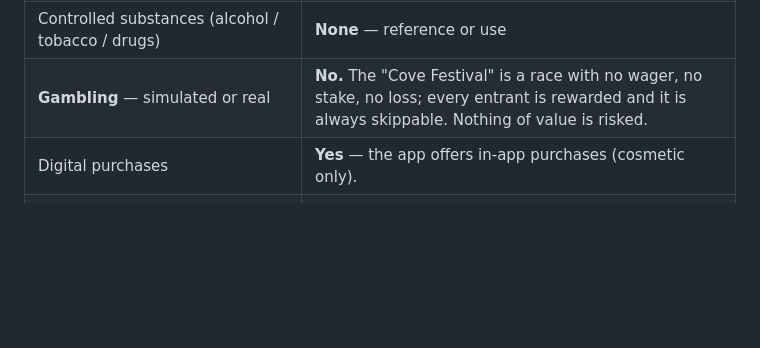
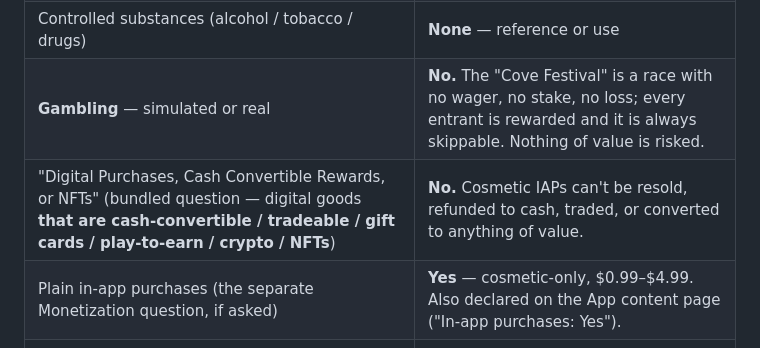
Before and after one commit to midknightstudiolabs/catmint-cove, a Markdown page: LAUNCH-ANDROID.md, the part around the change. GitHub-like rendering; blank space fills up the shorter version.

Commit message:
docs: Google Play tags + fix IARC digital-purchases answer
- STORE-SETUP: tags come from Google's fixed list; ranked pick
  Pet Simulation / Life Simulation / Idle / Relaxing / Creature Collector
- LAUNCH-ANDROID Appendix A: the bundled "Digital Purchases, Cash
  Convertible Rewards, or NFTs" question is No (cosmetic IAPs aren't
  cash-convertible/tradeable); plain IAP disclosed separately

Co-Authored-By: Claude Sonnet 5 <noreply@anthropic.com>

```diff
--- a/LAUNCH-ANDROID.md
+++ b/LAUNCH-ANDROID.md
@@ -242,7 +242,8 @@ Expected outcome: **ESRB Everyone / PEGI 3 / USK 0** (all-ages).
 | Profanity / crude humour | **None** |
 | Controlled substances (alcohol / tobacco / drugs) | **None** — reference or use |
 | **Gambling** — simulated or real | **No.** The "Cove Festival" is a race with no wager, no stake, no loss; every entrant is rewarded and it is always skippable. Nothing of value is risked. |
-| Digital purchases | **Yes** — the app offers in-app purchases (cosmetic only). |
+| "Digital Purchases, Cash Convertible Rewards, or NFTs" (bundled question — digital goods **that are cash-convertible / tradeable / gift cards / play-to-earn / crypto / NFTs**) | **No.** Cosmetic IAPs can't be resold, refunded to cash, traded, or converted to anything of value. |
+| Plain in-app purchases (the separate Monetization question, if asked) | **Yes** — cosmetic-only, $0.99–$4.99. Also declared on the App content page ("In-app purchases: Yes"). |
 | User interaction / user-generated content / shares location / personal info | **No** — no chat, no social features, no UGC sharing, no location. |
 | Unrestricted internet access / opens web browser | **No** |
 | In-game currency purchasable with real money | **No** — no currency is sold; purchases are one-time cosmetic unlocks. |
```
Also changed, not shown: STORE-SETUP.md (+1 -1 lines).
